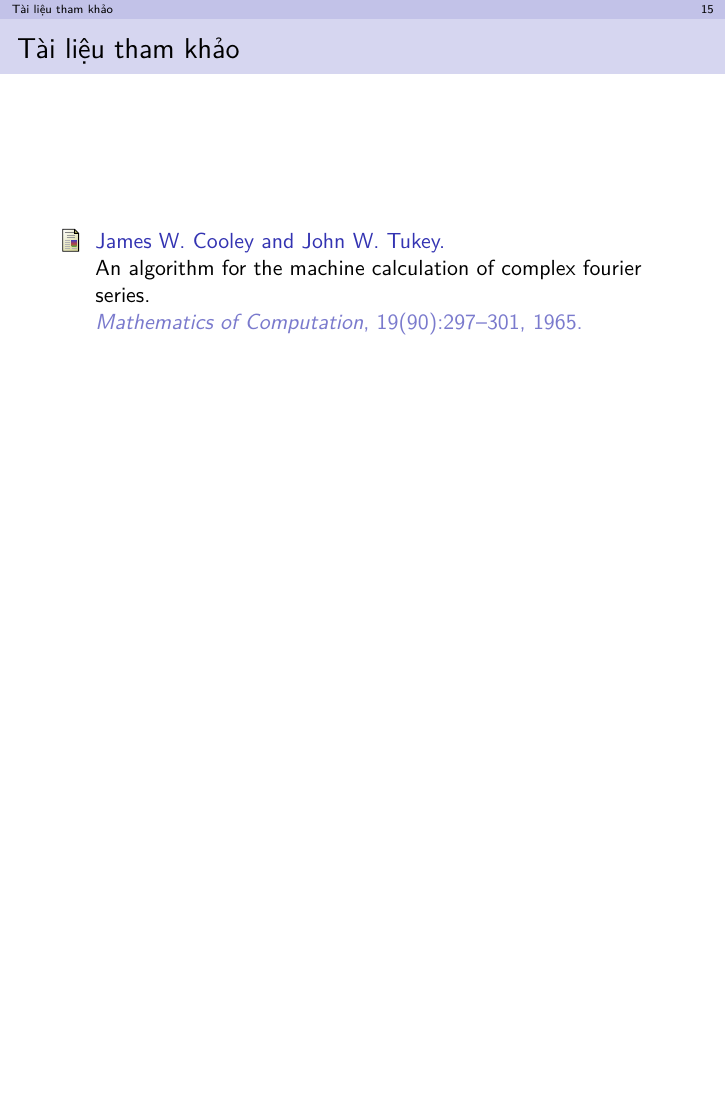
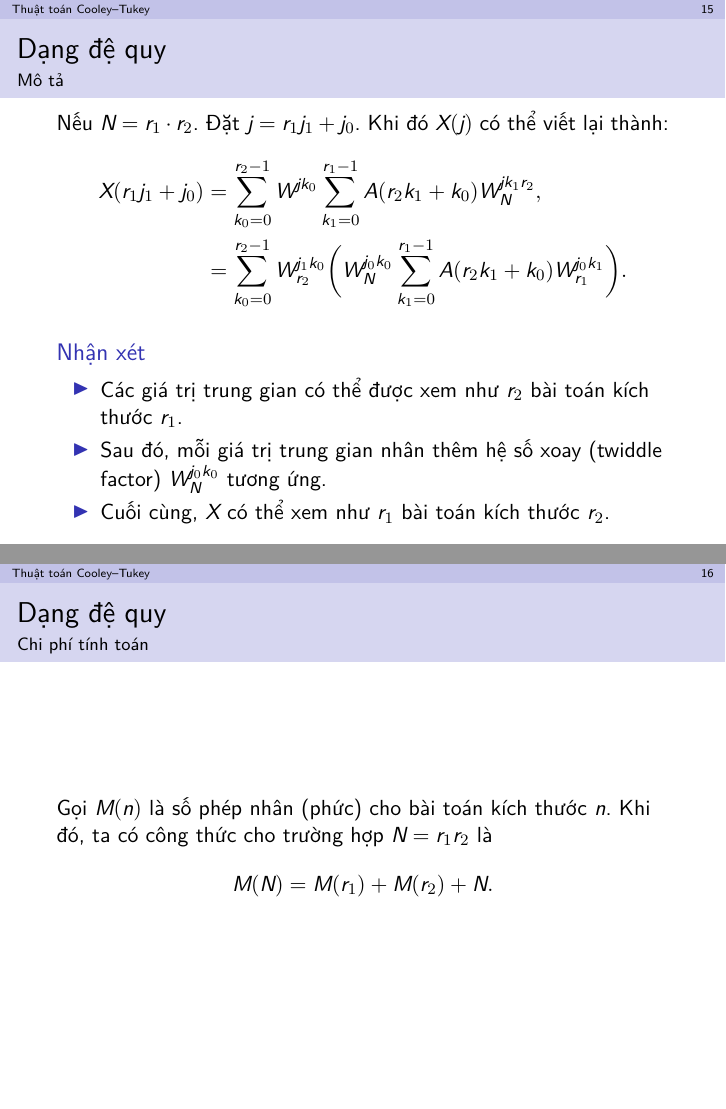
Before and after one commit to kanumi-2005/fast-fourier-transform, LaTeX slides (docs/presentation/main.tex, which reads docs/presentation/main-algorithm/main.tex): page 45 of 45 before the commit and pages 46 and 47 of 48 after it, the two joined at a grey line, the shorter picture padded with empty space. Compiled offline with XeLaTeX.

Commit message:
docs(presentation): add recursive FFT slides
Add slides describing the recursive decomposition for
N = r1r2 and the role of twiddle factors. Include the
recurrence relation for the multiplication complexity.

```diff
--- a/docs/presentation/main-algorithm/main.tex
+++ b/docs/presentation/main-algorithm/main.tex
@@ -235,3 +235,39 @@
     \end{column}
   \end{columns}
 \end{frame}
+
+\begin{frame}
+  \frametitle{Dạng đệ quy}
+  \framesubtitle{Mô tả}
+
+  Nếu $N = r_1 \cdot r_2$. Đặt $j = r_1j_1 + j_0$. Khi đó $X(j)$ có thể viết
+  lại thành: \begin{align*}
+    \uncover<+->{
+      X(r_1j_1 + j_0) &= \sum_{k_0 = 0}^{r_2 - 1}W^{jk_0}\sum_{k_1 = 0}^{r_1 -
+      1}A(r_2k_1 + k_0)W_N^{jk_1r_2}, \\
+    }
+    \uncover<+->{
+      &= \sum_{k_0 = 0}^{r_2 - 1}W_{r_2}^{j_1k_0} \biggl( W_N^{j_0k_0}\sum_{k_1
+      = 0}^{r_1 - 1}A(r_2k_1 + k_0)W_{r_1}^{j_0k_1} \biggr).
+    }
+  \end{align*}
+
+  \begin{rem}
+    \begin{itemize}
+      \item Các giá trị trung gian có thể được xem như $r_2$ bài toán kích
+        thước $r_1$.
+      \item Sau đó, mỗi giá trị trung gian nhân thêm hệ số xoay (twiddle
+        factor) $W_N^{j_0k_0}$ tương ứng.
+      \item Cuối cùng, $X$ có thể xem như $r_1$ bài toán kích thước $r_2$.
+    \end{itemize}
+  \end{rem}
+\end{frame}
+
+\begin{frame}
+  \frametitle{Dạng đệ quy}
+  \framesubtitle{Chi phí tính toán}
+  Gọi $M(n)$ là số phép nhân (phức) cho bài toán kích thước $n$. Khi đó, ta có
+  công thức cho trường hợp $N = r_1r_2$ là \begin{equation*}
+    M(N) = M(r_1) + M(r_2) + N.
+  \end{equation*}
+\end{frame}
```
